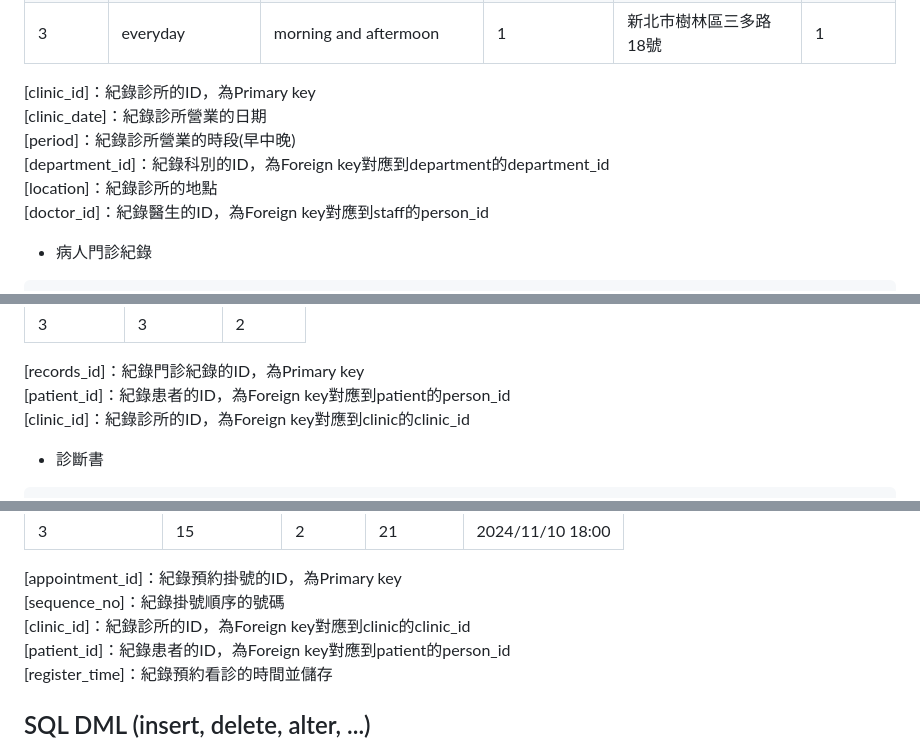
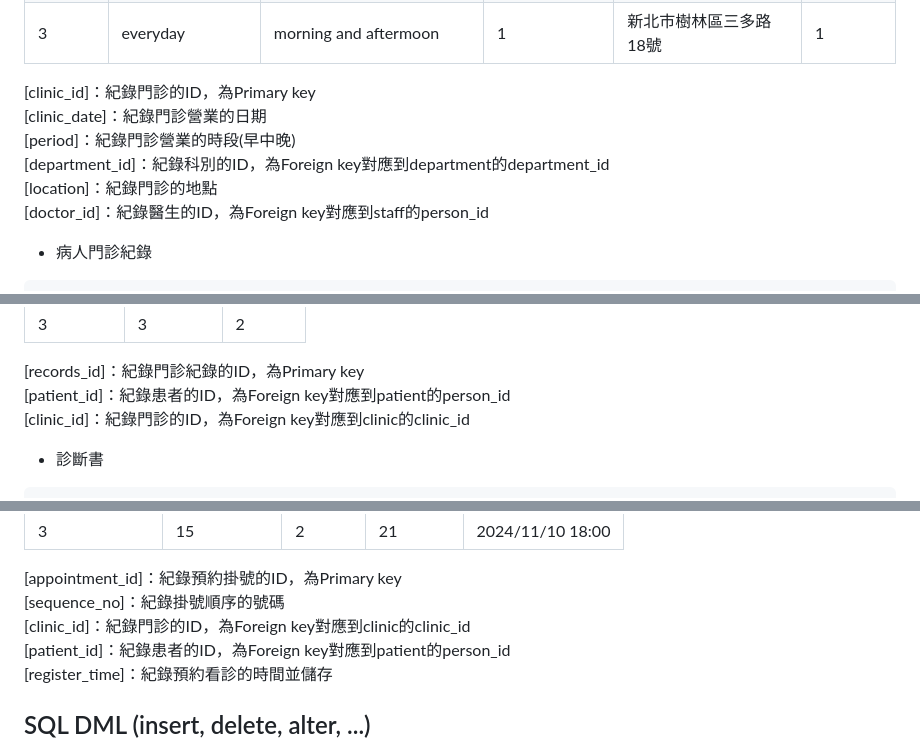
Before and after one commit to FSZ560/2024_DB_TermProject_Hospital, a Markdown page: 1103HW.md, 3 parts joined by grey strips. GitHub-like rendering.

Commit message:
Modify description text

```diff
--- a/1103HW.md
+++ b/1103HW.md
@@ -124,11 +124,11 @@ CREATE TABLE clinic (
 | 2 | Sunday to Friday | morning, aftermoon and eveningg | 2 | 臺中市大甲區順帆北路12號 | 3 |
 | 3 | everyday | morning and aftermoon | 1 | 新北市樹林區三多路18號 | 1 |
 
-[clinic_id]：紀錄診所的ID，為Primary key
-[clinic_date]：紀錄診所營業的日期
-[period]：紀錄診所營業的時段(早中晚)
+[clinic_id]：紀錄門診的ID，為Primary key
+[clinic_date]：紀錄門診營業的日期
+[period]：紀錄門診營業的時段(早中晚)
 [department_id]：紀錄科別的ID，為Foreign key對應到department的department_id
-[location]：紀錄診所的地點
+[location]：紀錄門診的地點
 [doctor_id]：紀錄醫生的ID，為Foreign key對應到staff的person_id
 
 * 病人門診紀錄
@@ -152,7 +152,7 @@ CREATE TABLE medical_records (
 
 [records_id]：紀錄門診紀錄的ID，為Primary key
 [patient_id]：紀錄患者的ID，為Foreign key對應到patient的person_id
-[clinic_id]：紀錄診所的ID，為Foreign key對應到clinic的clinic_id
+[clinic_id]：紀錄門診的ID，為Foreign key對應到clinic的clinic_id
 
 * 診斷書
 
@@ -199,7 +199,7 @@ CREATE TABLE appointment (
 
 [appointment_id]：紀錄預約掛號的ID，為Primary key
 [sequence_no]：紀錄掛號順序的號碼
-[clinic_id]：紀錄診所的ID，為Foreign key對應到clinic的clinic_id
+[clinic_id]：紀錄門診的ID，為Foreign key對應到clinic的clinic_id
 [patient_id]：紀錄患者的ID，為Foreign key對應到patient的person_id
 [register_time]：紀錄預約看診的時間並儲存
 
```
